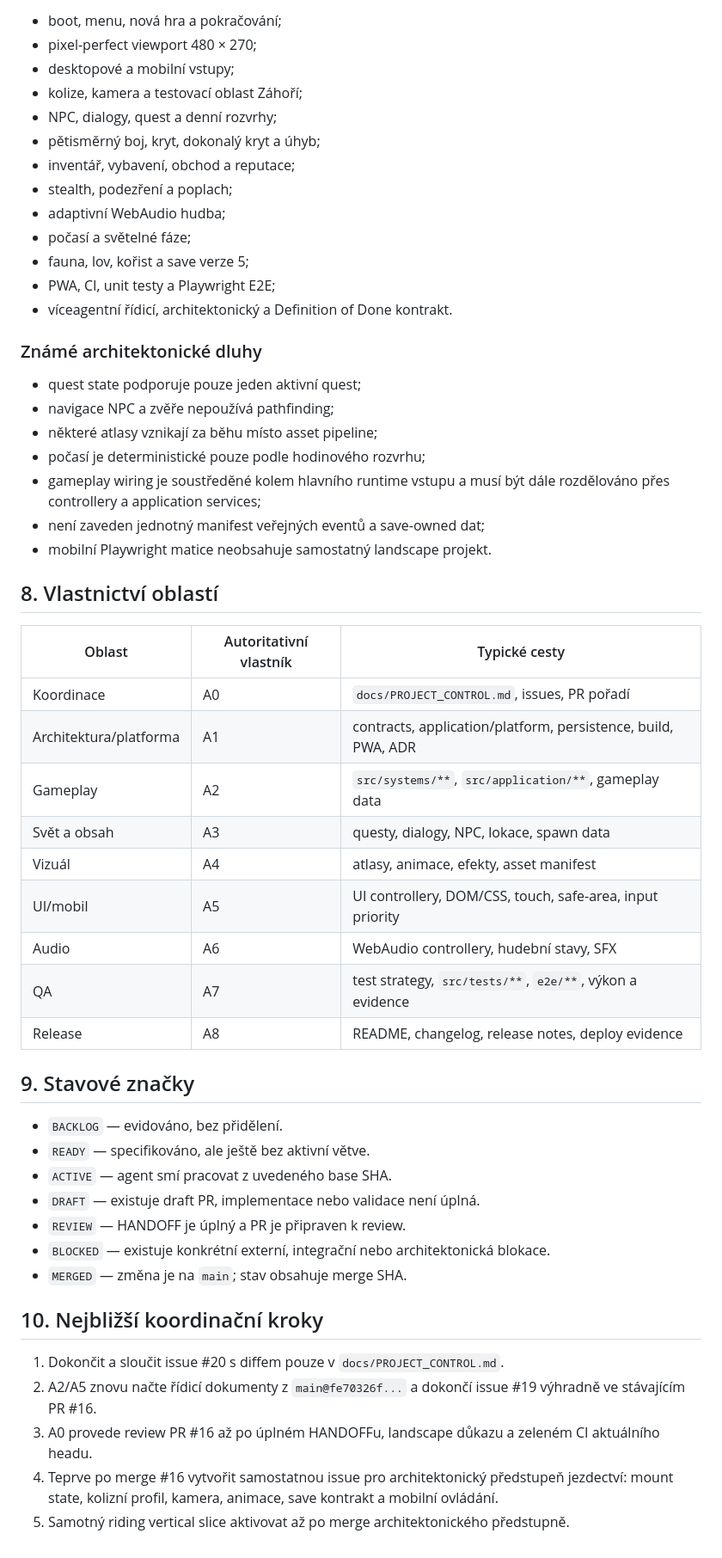
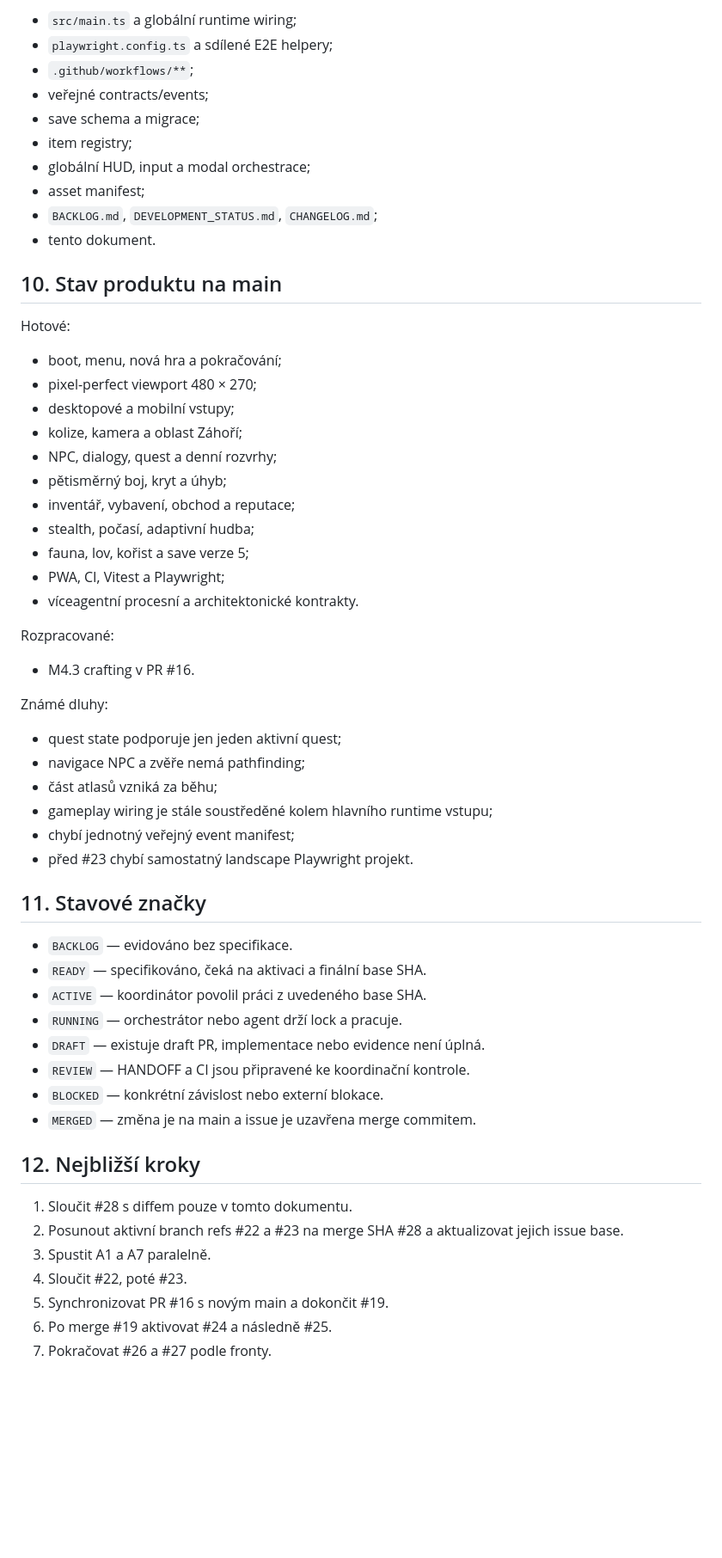
Before and after one commit to rajekroman/Kcd12b, a Markdown page: docs/PROJECT_CONTROL.md, the part around one of its changes. Shown at 86% size. Rendered like a GitHub page; blank space fills up the shorter version.

Commit message:
docs: aktivovat odborné agentní proudy a integrační frontu (#29)
Zapisuje GitHub control plane, aktivuje paralelní A1/A7 pracovní proudy a určuje integrační pořadí odborných balíků.

```diff
--- a/docs/PROJECT_CONTROL.md
+++ b/docs/PROJECT_CONTROL.md
@@ -99,56 +171,60 @@ PR #16 zůstává draft, dokud nejsou splněny všechny body issue #19:
+- `src/main.ts` a globální runtime wiring;
+- `playwright.config.ts` a sdílené E2E helpery;
+- `.github/workflows/**`;
+- veřejné contracts/events;
+- save schema a migrace;
+- item registry;
+- globální HUD, input a modal orchestrace;
+- asset manifest;
+- `BACKLOG.md`, `DEVELOPMENT_STATUS.md`, `CHANGELOG.md`;
+- tento dokument.
+
+## 10. Stav produktu na main
+
+Hotové:
 
 - boot, menu, nová hra a pokračování;
 - pixel-perfect viewport 480 × 270;
 - desktopové a mobilní vstupy;
-- kolize, kamera a testovací oblast Záhoří;
+- kolize, kamera a oblast Záhoří;
 - NPC, dialogy, quest a denní rozvrhy;
-- pětisměrný boj, kryt, dokonalý kryt a úhyb;
+- pětisměrný boj, kryt a úhyb;
 - inventář, vybavení, obchod a reputace;
-- stealth, podezření a poplach;
-- adaptivní WebAudio hudba;
-- počasí a světelné fáze;
+- stealth, počasí, adaptivní hudba;
 - fauna, lov, kořist a save verze 5;
-- PWA, CI, unit testy a Playwright E2E;
-- víceagentní řídicí, architektonický a Definition of Done kontrakt.
+- PWA, CI, Vitest a Playwright;
+- víceagentní procesní a architektonické kontrakty.
 
-### Známé architektonické dluhy
+Rozpracované:
 
-- quest state podporuje pouze jeden aktivní quest;
-- navigace NPC a zvěře nepoužívá pathfinding;
-- některé atlasy vznikají za běhu místo asset pipeline;
-- počasí je deterministické pouze podle hodinového rozvrhu;
-- gameplay wiring je soustředěné kolem hlavního runtime vstupu a musí být dále rozdělováno přes controllery a application services;
-- není zaveden jednotný manifest veřejných eventů a save-owned dat;
-- mobilní Playwright matice neobsahuje samostatný landscape projekt.
+- M4.3 crafting v PR #16.
 
-## 8. Vlastnictví oblastí
+Známé dluhy:
 
-| Oblast | Autoritativní vlastník | Typické cesty |
-|---|---|---|
-| Koordinace | A0 | `docs/PROJECT_CONTROL.md`, issues, PR pořadí |
-| Architektura/platforma | A1 | contracts, application/platform, persistence, build, PWA, ADR |
-| Gameplay | A2 | `src/systems/**`, `src/application/**`, gameplay data |
-| Svět a obsah | A3 | questy, dialogy, NPC, lokace, spawn data |
-| Vizuál | A4 | atlasy, animace, efekty, asset manifest |
-| UI/mobil | A5 | UI controllery, DOM/CSS, touch, safe-area, input priority |
-| Audio | A6 | WebAudio controllery, hudební stavy, SFX |
-| QA | A7 | test strategy, `src/tests/**`, `e2e/**`, výkon a evidence |
-| Release | A8 | README, changelog, release notes, deploy evidence |
+- quest state podporuje jen jeden aktivní quest;
+- navigace NPC a zvěře nemá pathfinding;
+- část atlasů vzniká za běhu;
+- gameplay wiring je stále soustředěné kolem hlavního runtime vstupu;
+- chybí jednotný veřejný event manifest;
+- před #23 chybí samostatný landscape Playwright projekt.
 
-## 9. Stavové značky
+## 11. Stavové značky
 
-- `BACKLOG` — evidováno, bez přidělení.
-- `READY` — specifikováno, ale ještě bez aktivní větve.
-- `ACTIVE` — agent smí pracovat z uvedeného base SHA.
-- `DRAFT` — existuje draft PR, implementace nebo validace není úplná.
-- `REVIEW` — HANDOFF je úplný a PR je připraven k review.
-- `BLOCKED` — existuje konkrétní externí, integrační nebo architektonická blokace.
-- `MERGED` — změna je na `main`; stav obsahuje merge SHA.
+- `BACKLOG` — evidováno bez specifikace.
+- `READY` — specifikováno, čeká na aktivaci a finální base SHA.
+- `ACTIVE` — koordinátor povolil práci z uvedeného base SHA.
+- `RUNNING` — orchestrátor nebo agent drží lock a pracuje.
+- `DRAFT` — existuje draft PR, implementace nebo evidence není úplná.
+- `REVIEW` — HANDOFF a CI jsou připravené ke koordinační kontrole.
+- `BLOCKED` — konkrétní závislost nebo externí blokace.
+- `MERGED` — změna je na main a issue je uzavřena merge commitem.
 
-## 10. Nejbližší koordinační kroky
+## 12. Nejbližší kroky
 
-1. Dokončit a sloučit issue #20 s diffem pouze v `docs/PROJECT_CONTROL.md`.
-2. A2/A5 znovu načte řídicí dokumenty z `main@fe70326f...` a dokončí issue #19 výhradně ve stávajícím PR #16.
-3. A0 provede review PR #16 až po úplném HANDOFFu, landscape důkazu a zeleném CI aktuálního headu.
-4. Teprve po merge #16 vytvořit samostatnou issue pro architektonický předstupeň jezdectví: mount state, kolizní profil, kamera, animace, save kontrakt a mobilní ovládání.
-5. Samotný riding vertical slice aktivovat až po merge architektonického předstupně.
+1. Sloučit #28 s diffem pouze v tomto dokumentu.
+2. Posunout aktivní branch refs #22 a #23 na merge SHA #28 a aktualizovat jejich issue base.
+3. Spustit A1 a A7 paralelně.
+4. Sloučit #22, poté #23.
+5. Synchronizovat PR #16 s novým main a dokončit #19.
+6. Po merge #19 aktivovat #24 a následně #25.
+7. Pokračovat #26 a #27 podle fronty.
```
Also changed, not shown: other parts of docs/PROJECT_CONTROL.md (+137 -65 lines).
